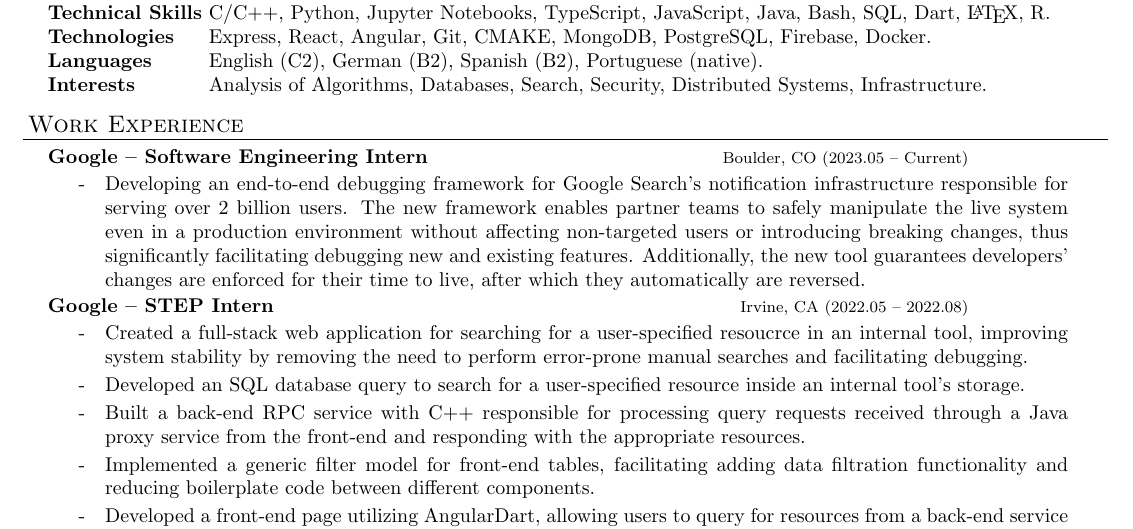
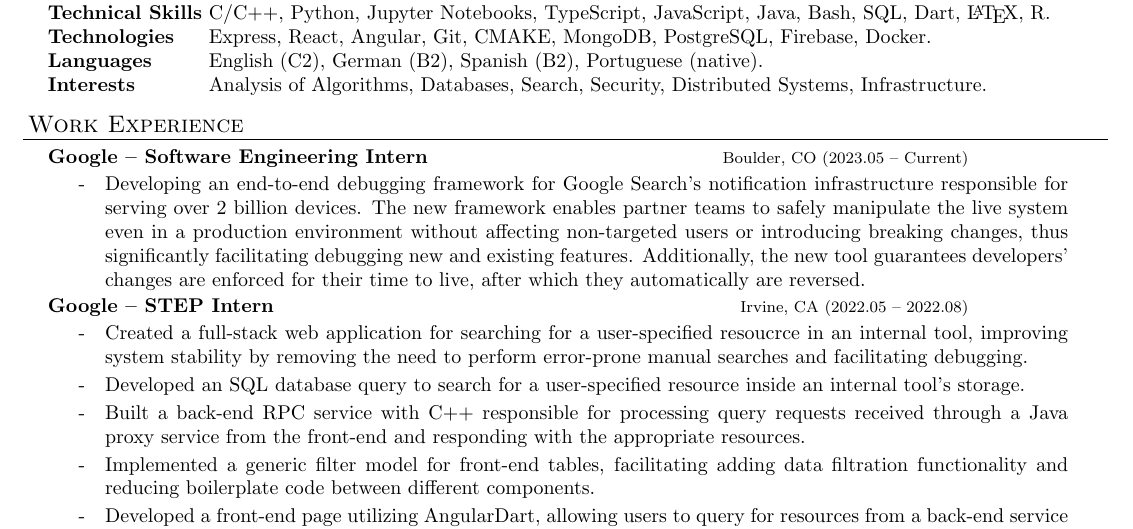
Before and after one commit to OtavioPiza/OtavioPiza, a LaTeX CV (resume/resume.tex): part of the page, cut so that both start at the same text. Compiled offline with pdfLaTeX.

Commit message:
update google swe section

```diff
--- a/resume/resume.tex
+++ b/resume/resume.tex
@@ -142,7 +142,7 @@
 		\begin{subitems}
 
 			\item Developing an end-to-end debugging framework for Google Search's notification
-			infrastructure responsible for serving over 2 billion users. The new framework enables
+			infrastructure responsible for serving over 2 billion devices. The new framework enables
 			partner teams to safely manipulate the live system even in a production environment
 			without affecting non-targeted users or introducing breaking changes, thus significantly
 			facilitating debugging new and existing features. Additionally, the new tool
```
Also changed, not shown: resume/resume.pdf.
